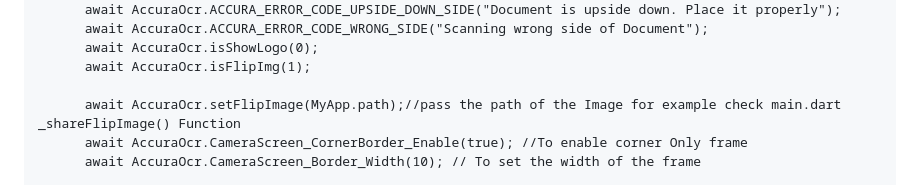
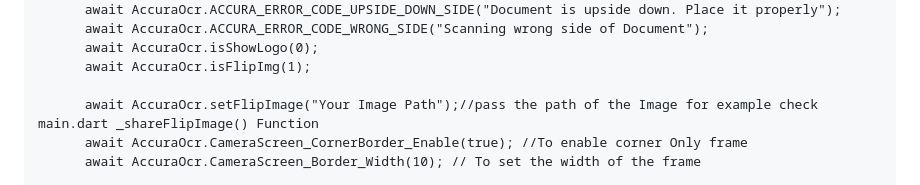
Before and after one commit to accurascan/Flutter-AccuraScan-KYC, a Markdown page: README.md, the part around the change. Rendered like a GitHub page.

```diff
--- a/README.md
+++ b/README.md
@@ -185,7 +185,7 @@ Place both the license in your project's Runner directory, and add the licenses
       await AccuraOcr.isShowLogo(0);
       await AccuraOcr.isFlipImg(1);
 
-      await AccuraOcr.setFlipImage(MyApp.path);//pass the path of the Image for example check main.dart _shareFlipImage() Function
+      await AccuraOcr.setFlipImage("Your Image Path");//pass the path of the Image for example check main.dart _shareFlipImage() Function
       await AccuraOcr.CameraScreen_CornerBorder_Enable(true); //To enable corner Only frame
       await AccuraOcr.CameraScreen_Border_Width(10); // To set the width of the frame
 
```
